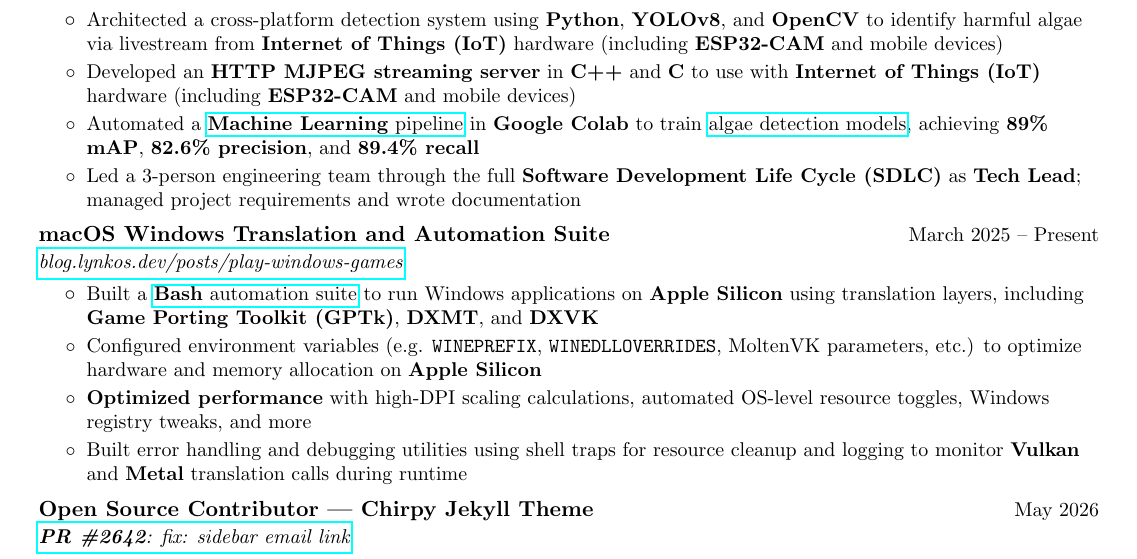
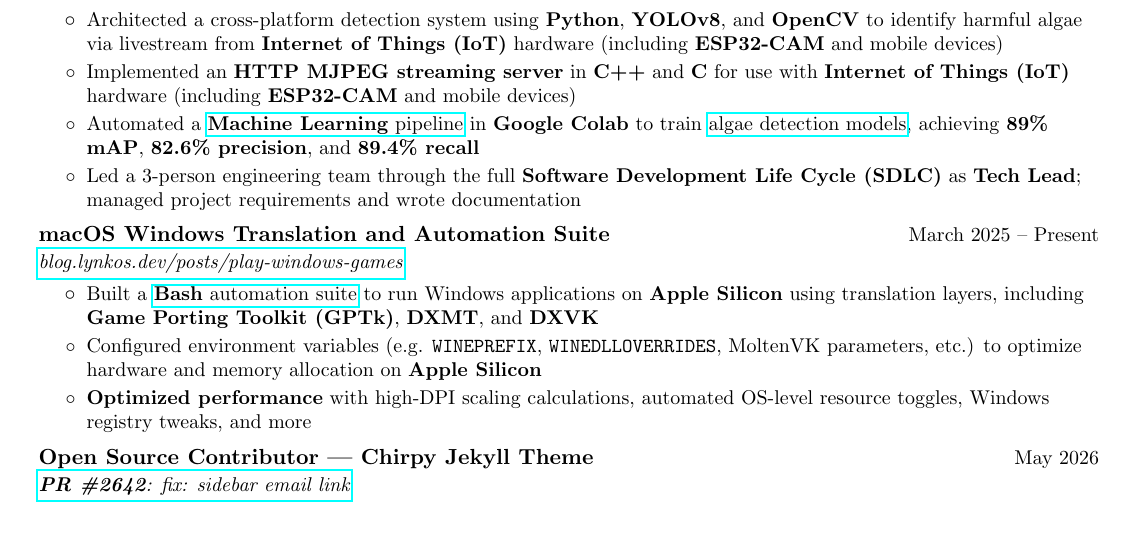
Before and after one commit to lynkos/resume, a LaTeX CV (Resume/Kiran_Brahmatewari_Resume.tex, which reads Resume/common/projects/algae-ai.tex, Resume/common/projects/mac-windows.tex): part of page 1 of 2, cut so that both start at the same text, the shorter picture padded with empty space. Compiled offline with pdfLaTeX.

Commit message:
Update projects

```diff
--- a/Resume/common/projects/algae-ai.tex
+++ b/Resume/common/projects/algae-ai.tex
@@ -9,7 +9,7 @@
         {Architected a cross-platform detection system using \textbf{Python}, \textbf{YOLOv8}, and \textbf{OpenCV} to identify harmful algae via livestream from \textbf{Internet of Things (IoT)} hardware (including \textbf{ESP32-CAM} and mobile devices)}
 
     \listItem{}
-        {Developed an \textbf{HTTP MJPEG streaming server} in \textbf{C++} and \textbf{C} to use with \textbf{Internet of Things (IoT)} hardware (including \textbf{ESP32-CAM} and mobile devices)}
+        {Implemented an \textbf{HTTP MJPEG streaming server} in \textbf{C++} and \textbf{C} for use with \textbf{Internet of Things (IoT)} hardware (including \textbf{ESP32-CAM} and mobile devices)}
     % \listItem{}
     %     {Automated \href{https://colab.research.google.com/drive/19X4aGWTeXQbgEKVteR9qrgit67jNxkmJ}{\textbf{Machine Learning} pipeline} with \textbf{Python}, \textbf{Google Colab}, and \textbf{Roboflow SDK}}
     % \listItem{}
--- a/Resume/common/projects/mac-windows.tex
+++ b/Resume/common/projects/mac-windows.tex
@@ -12,6 +12,6 @@
         {\textbf{Optimized performance} with high-DPI scaling calculations, automated OS-level resource toggles, Windows registry tweaks, and more}
     % \listItem{}
     %     {Automated Steam library and software management by implementing high-level functions for downloading Windows assets via SteamCMD and migrating installations between isolated WINE prefixes}
-    \listItem{}
-        {Built error handling and debugging utilities using shell traps for resource cleanup and logging to monitor \textbf{Vulkan} and \textbf{Metal} translation calls during runtime}
+    % \listItem{}
+    %     {Built error handling and debugging utilities using shell traps for resource cleanup and logging to monitor \textbf{Vulkan} and \textbf{Metal} translation calls during runtime}
     \itemListEnd
```
